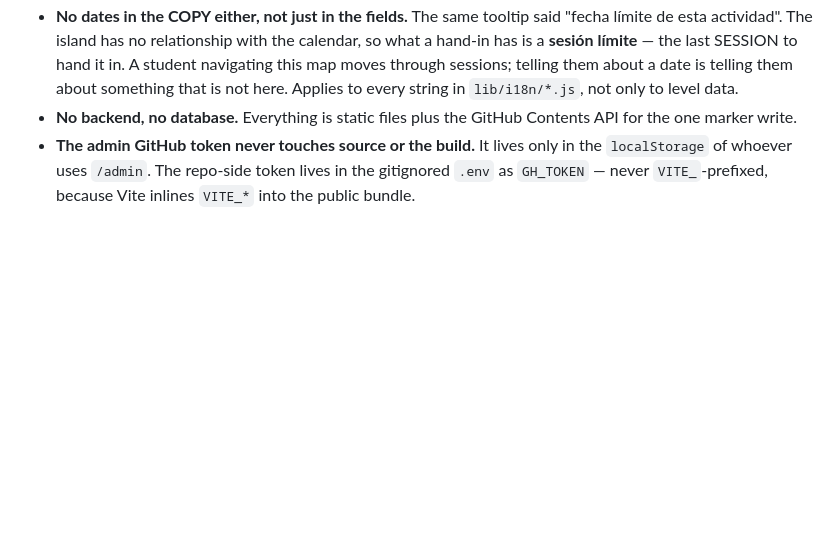
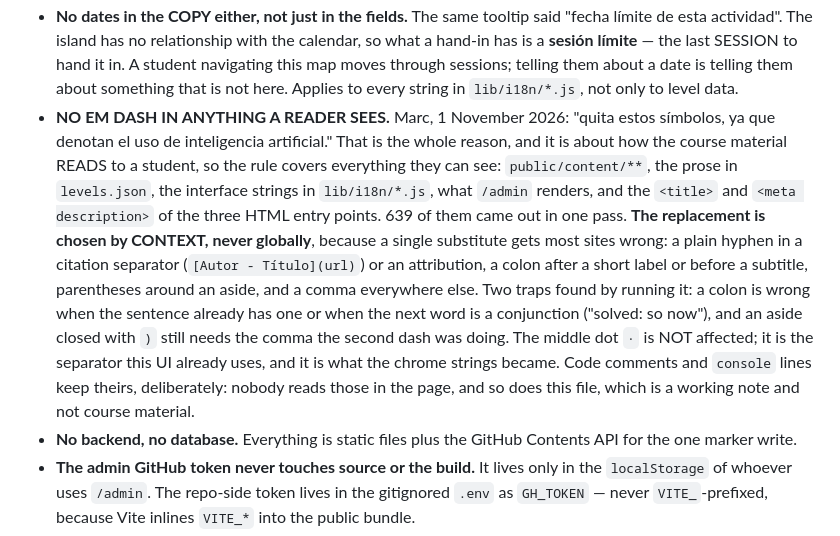
Before and after one commit to optus23/Island-Class-XR, a Markdown page: CLAUDE.md, the part around the change. GitHub-like rendering; blank space fills up the shorter version.

Commit message:
CLAUDE.md: la regla del guion largo, y por que el reemplazo va por contexto

```diff
--- a/CLAUDE.md
+++ b/CLAUDE.md
@@ -71,6 +71,25 @@ These come from the brief and are not negotiable without the user saying so.
   SESSION to hand it in. A student navigating this map moves through sessions;
   telling them about a date is telling them about something that is not here.
   Applies to every string in `lib/i18n/*.js`, not only to level data.
+- **NO EM DASH IN ANYTHING A READER SEES.** Marc, 1 November 2026: "quita
+  estos símbolos, ya que denotan el uso de inteligencia artificial." That is
+  the whole reason, and it is about how the course material READS to a
+  student, so the rule covers everything they can see: `public/content/**`,
+  the prose in `levels.json`, the interface strings in `lib/i18n/*.js`, what
+  `/admin` renders, and the `<title>` and `<meta description>` of the three
+  HTML entry points. 639 of them came out in one pass.
+  **The replacement is chosen by CONTEXT, never globally**, because a single
+  substitute gets most sites wrong: a plain hyphen in a citation separator
+  (`[Autor - Título](url)`) or an attribution, a colon after a short label or
+  before a subtitle, parentheses around an aside, and a comma everywhere
+  else. Two traps found by running it: a colon is wrong when the sentence
+  already has one or when the next word is a conjunction ("solved: so now"),
+  and an aside closed with `)` still needs the comma the second dash was
+  doing. The middle dot `·` is NOT affected; it is the separator this UI
+  already uses, and it is what the chrome strings became.
+  Code comments and `console` lines keep theirs, deliberately: nobody reads
+  those in the page, and so does this file, which is a working note and not
+  course material.
 - **No backend, no database.** Everything is static files plus the GitHub
   Contents API for the one marker write.
 - **The admin GitHub token never touches source or the build.** It lives only in
```
